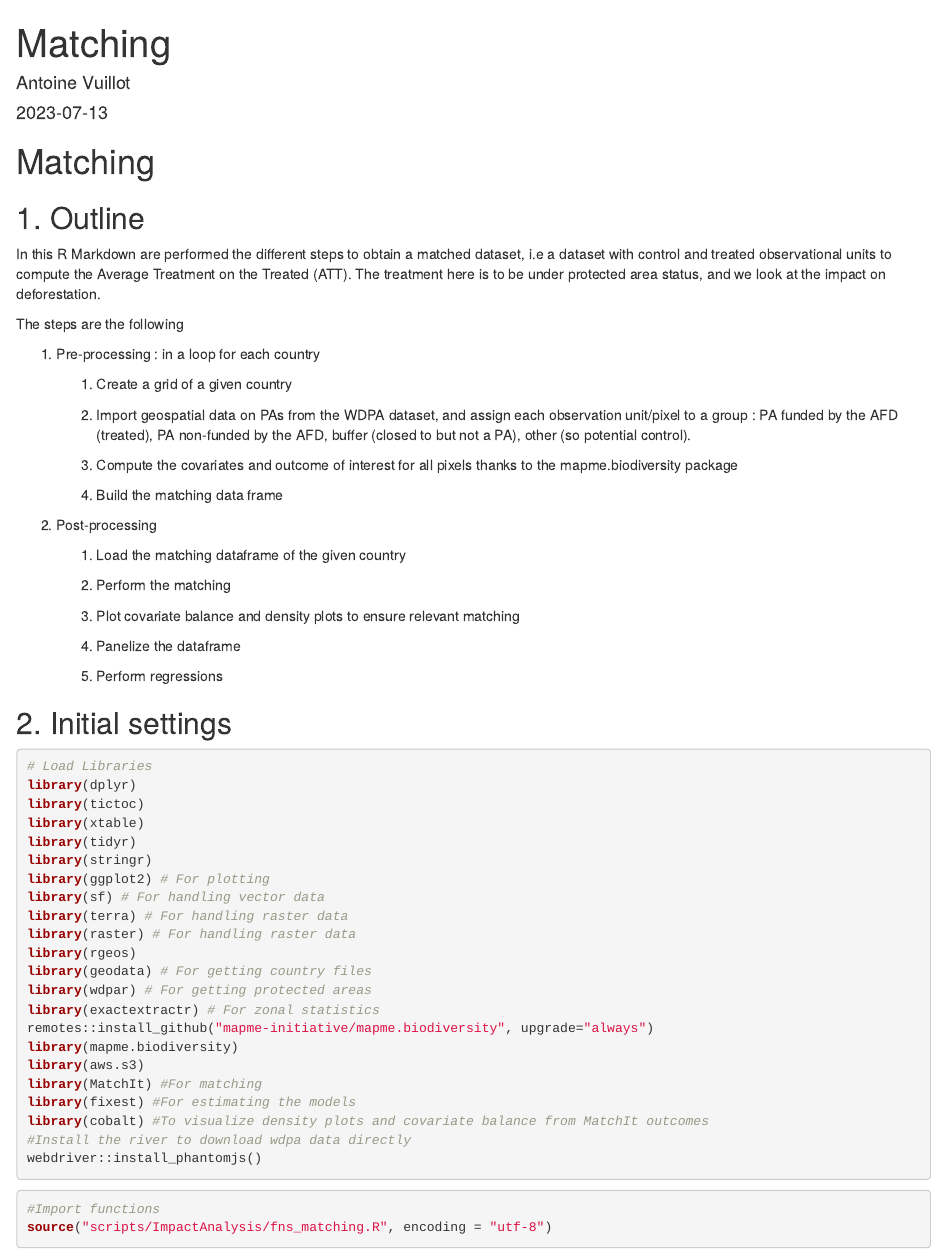
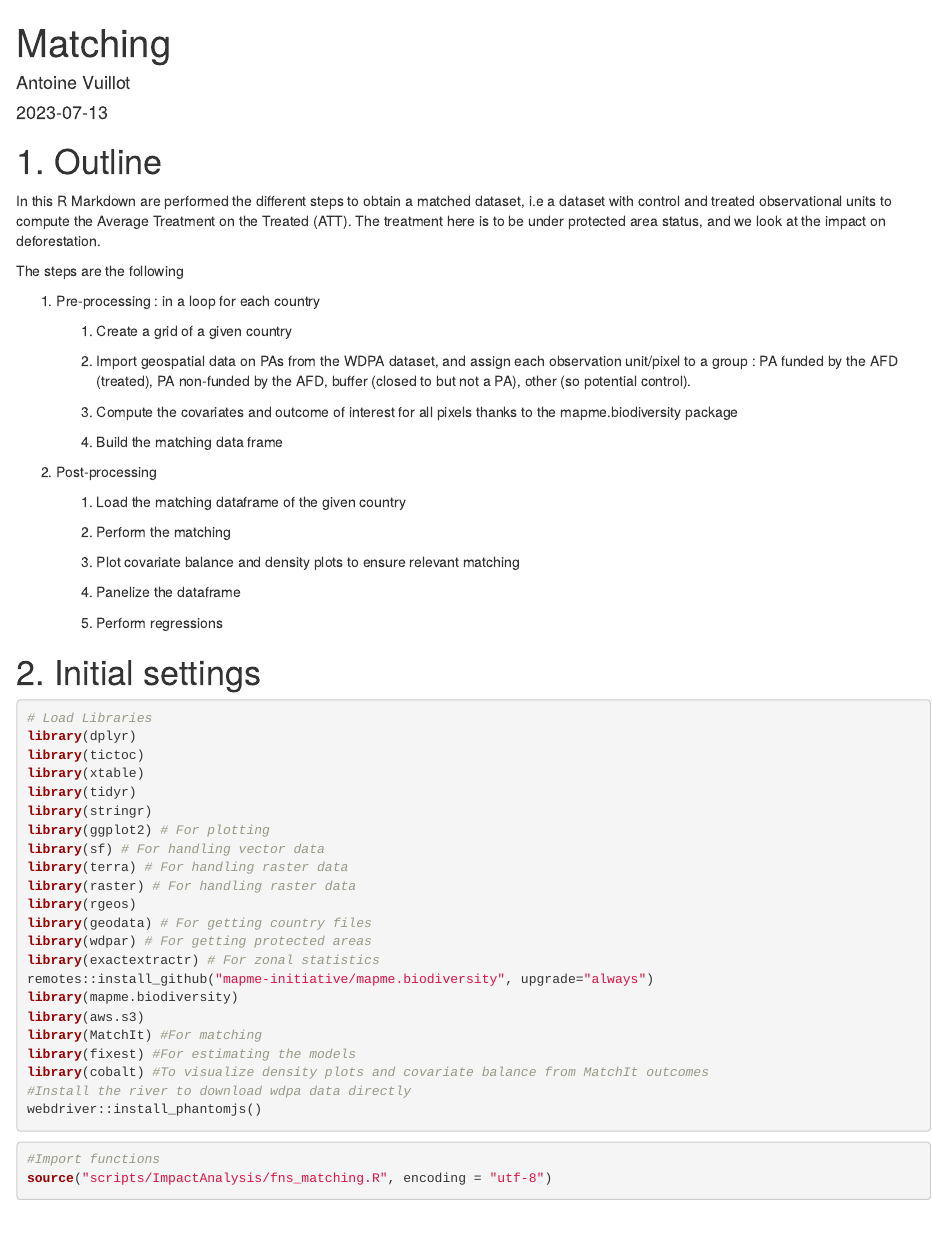
Before and after one commit to idallmann/EVA-impact-aires-protegees, an R Markdown document (scripts/ImpactAnalysis/01_matching.Rmd): the page in a window 1100 px wide, from its top. Rendered offline with R 4.5, knitr and Pandoc, with nearby package versions; the code chunks are not run, so their results and figures are left out.

Commit message:
Update site

````diff
--- a/scripts/ImpactAnalysis/01_matching.Rmd
+++ b/scripts/ImpactAnalysis/01_matching.Rmd
@@ -5,9 +5,7 @@ date: "2023-07-13"
 output: html_document
 ---
 
-# Matching
-
-## 1. Outline
+# 1. Outline
 
 In this R Markdown are performed the different steps to obtain a matched dataset, i.e a dataset with control and treated observational units to compute the Average Treatment on the Treated (ATT). The treatment here is to be under protected area status, and we look at the impact on deforestation.
 
@@ -35,14 +33,14 @@ The steps are the following
 
     5.  Perform regressions
 
-## 2. Initial settings
+# 2. Initial settings
 
-```{r setup, include=FALSE}
+```{r setup, include=FALSE, eval = FALSE}
 knitr::opts_knit$set(root.dir = rprojroot::find_rstudio_root_file())
 
 ```
 
-```{r}
+```{r, eval = FALSE}
 # Load Libraries
 library(dplyr)
 library(tictoc)
@@ -68,7 +66,7 @@ webdriver::install_phantomjs()
 
 ```
 
-```{r message=FALSE, warning=FALSE}
+```{r message=FALSE, warning=FALSE, eval = FALSE}
 #Import functions
 source("scripts/ImpactAnalysis/fns_matching.R", encoding = "utf-8")
 ```
--- a/scripts/html/_site.yml
+++ b/scripts/html/_site.yml
@@ -4,8 +4,7 @@ navbar:
   title: "Protected areas funded by the AFD : an impact analysis"
   type: default
   left:
-    - text: "Home"
-      icon: fa-home
+    - icon: fa-home
       href: index.html
     - text: "Building the datasets"
       href: BuildingDB_PA_WDPA.html
@@ -14,8 +13,12 @@ navbar:
     - text: "Impact Analysis"
       menu:
         - text: "Matching"
-        - text: "Pre-processing"
-          href: matching_preprocessing_kfw.html
-    - text: "About"
-      icon: fa-info
+          href: 01_matching.html
+    - icon: fa-info
       href: about.html
+
+output :
+  html_document :
+    theme : paper
+    highlight : default
+    code_folding: hide
````
Also changed, not shown: scripts/html/01_matching.html, scripts/ImpactAnalysis/01_matching.Rmd (12 more changed lines), 85 other files.
